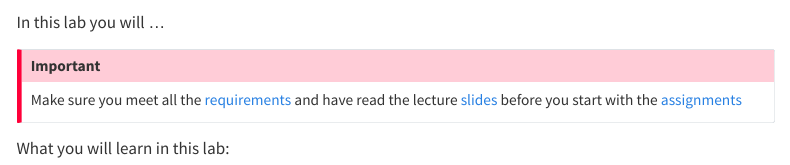
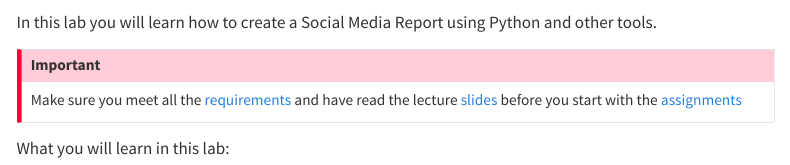
Before and after one commit to kirenz/lab-social-media, a Quarto document (index.qmd): the page in a window 1100 px wide, from 140 px down before the commit and from 100 px down after it, so that both start at the same text. Rendered offline with R 4.5, knitr and Pandoc in place of Quarto, with nearby package versions; menus at the side of the page are left out.

Commit message:
Update index.qmd

```diff
--- a/index.qmd
+++ b/index.qmd
@@ -10,4 +8,4 @@ Welcome to the lab *"Social Media Analytics"*
-In this lab you will ...
+In this lab you will learn how to create a Social Media Report using Python and other tools.
 
 ::: {.callout-important}
 Make sure you meet all the [requirements](/requirements.qmd) and have read the lecture [slides](/slide.qmd) before you start with the [assignments](/assignments.qmd)
```
Also changed, not shown: index.qmd (2 more changed lines).
